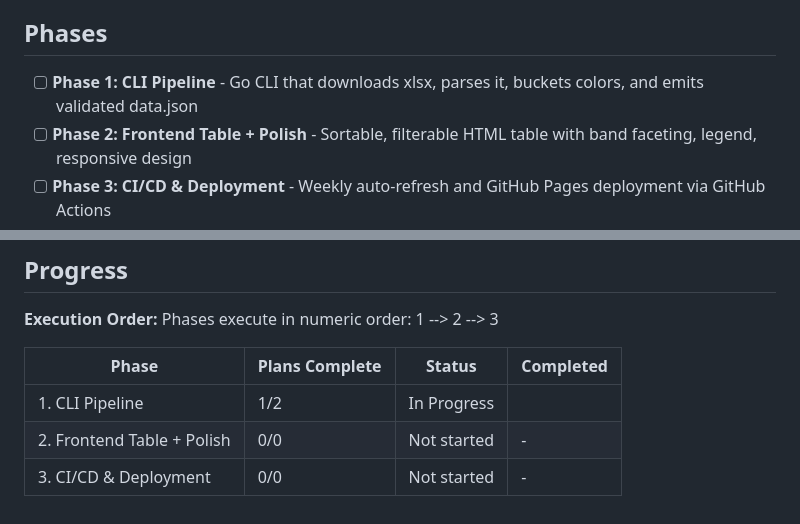
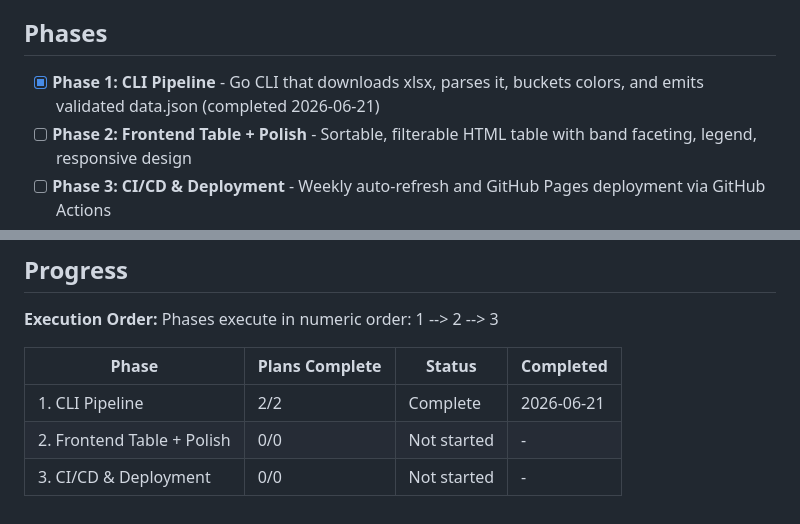
Before and after one commit to jason-costello/multimetermatrix, a Markdown page: .planning/ROADMAP.md, 2 parts joined by grey strips. GitHub-like rendering.

Commit message:
docs(phase-01): update tracking after wave 2

```diff
--- a/.planning/ROADMAP.md
+++ b/.planning/ROADMAP.md
@@ -8,7 +8,7 @@ Granularity: Coarse (3 phases for 25 v1 requirements). Each phase delivers a coh
 
 ## Phases
 
-- [ ] **Phase 1: CLI Pipeline** - Go CLI that downloads xlsx, parses it, buckets colors, and emits validated data.json
+- [x] **Phase 1: CLI Pipeline** - Go CLI that downloads xlsx, parses it, buckets colors, and emits validated data.json (completed 2026-06-21)
 - [ ] **Phase 2: Frontend Table + Polish** - Sortable, filterable HTML table with band faceting, legend, responsive design
 - [ ] **Phase 3: CI/CD & Deployment** - Weekly auto-refresh and GitHub Pages deployment via GitHub Actions
 
@@ -85,6 +85,6 @@ Phases execute in numeric order: 1 --> 2 --> 3
 
 | Phase | Plans Complete | Status | Completed |
 |-------|----------------|--------|-----------|
-| 1. CLI Pipeline | 1/2 | In Progress|  |
+| 1. CLI Pipeline | 2/2 | Complete   | 2026-06-21 |
 | 2. Frontend Table + Polish | 0/0 | Not started | - |
 | 3. CI/CD & Deployment | 0/0 | Not started | - |
```
Also changed, not shown: other parts of .planning/ROADMAP.md (+1 -1 lines).
